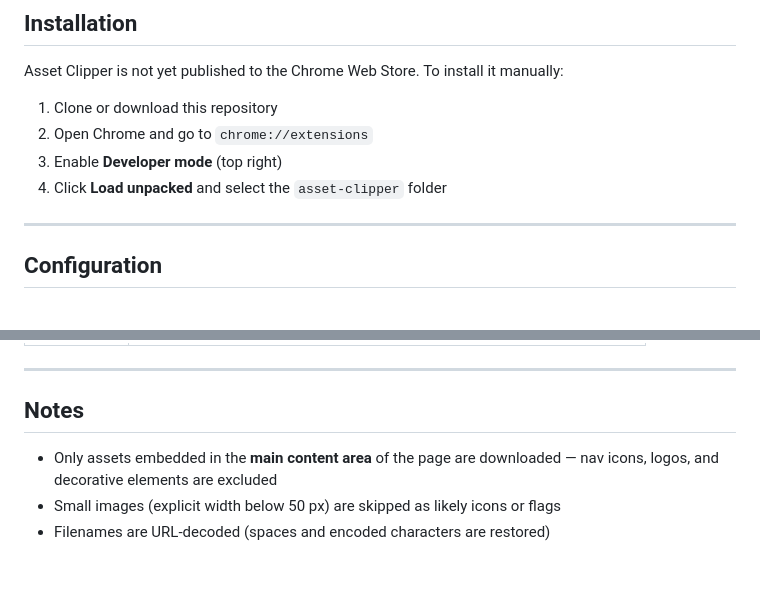
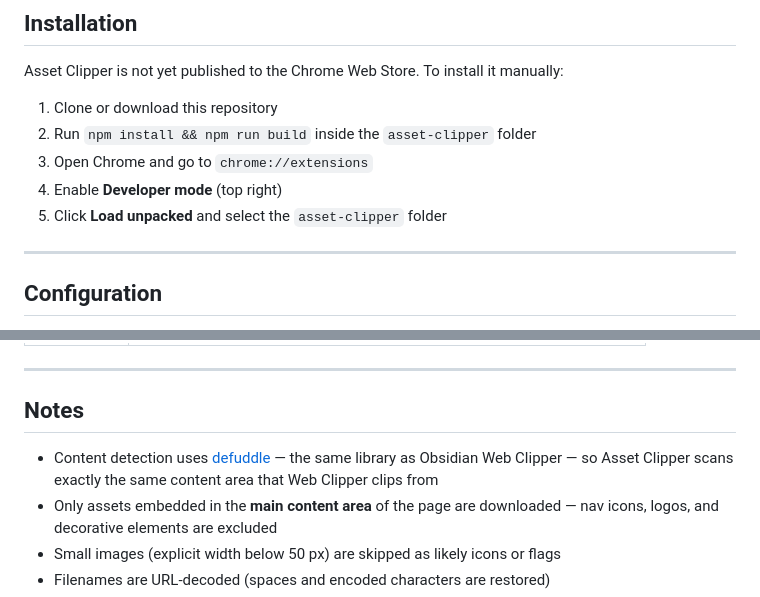
Before and after one commit to yourpalmark/asset-clipper, a Markdown page: README.md, 2 parts joined by grey strips. GitHub-like rendering; blank space fills up the shorter version.

Commit message:
Update README: add build step to installation, mention defuddle
Co-Authored-By: Claude Sonnet 4.6 <noreply@anthropic.com>

```diff
--- a/README.md
+++ b/README.md
@@ -28,9 +28,10 @@ Asset Clipper runs inside Chrome (where your session is active), downloads asset
 Asset Clipper is not yet published to the Chrome Web Store. To install it manually:
 
 1. Clone or download this repository
-2. Open Chrome and go to `chrome://extensions`
-3. Enable **Developer mode** (top right)
-4. Click **Load unpacked** and select the `asset-clipper` folder
+2. Run `npm install && npm run build` inside the `asset-clipper` folder
+3. Open Chrome and go to `chrome://extensions`
+4. Enable **Developer mode** (top right)
+5. Click **Load unpacked** and select the `asset-clipper` folder
 
 ---
 
@@ -58,6 +59,7 @@ Click **Browse…** in the popup to set your **Asset Location** — the folder w
 
 ## Notes
 
+- Content detection uses [defuddle](https://github.com/kepano/defuddle) — the same library as Obsidian Web Clipper — so Asset Clipper scans exactly the same content area that Web Clipper clips from
 - Only assets embedded in the **main content area** of the page are downloaded — nav icons, logos, and decorative elements are excluded
 - Small images (explicit width below 50 px) are skipped as likely icons or flags
 - Filenames are URL-decoded (spaces and encoded characters are restored)
```
